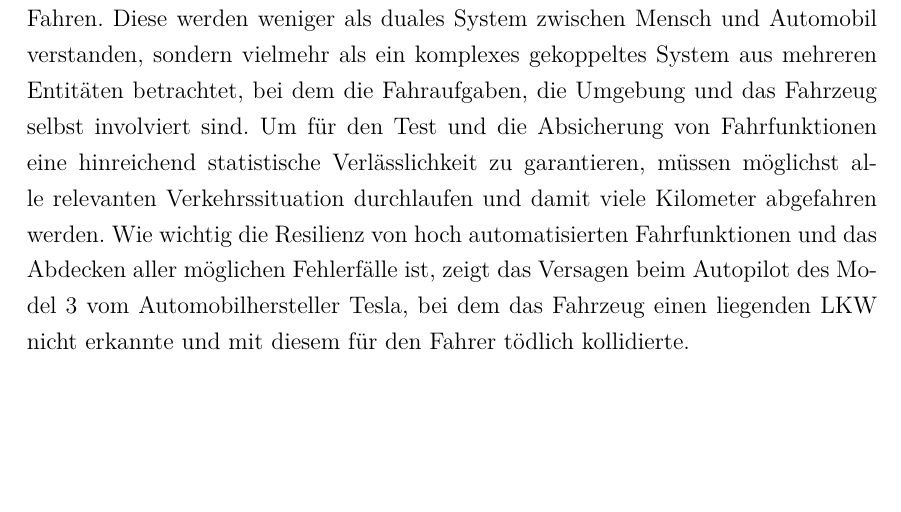
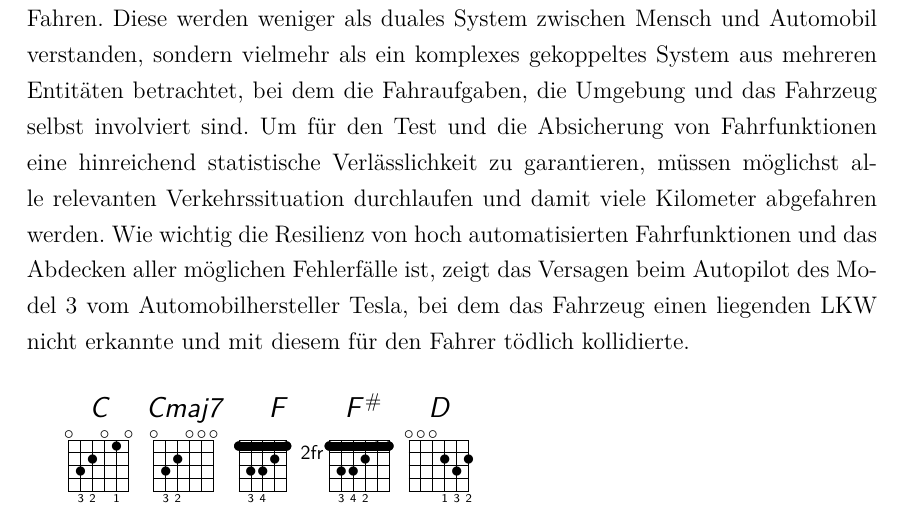
Before and after one commit to IMGSaibh/Book_of_Music_Theory, a LaTeX document (main.tex): part of page 2 of 2, cut so that both start at the same text, the shorter picture padded with empty space. Compiled offline with pdfLaTeX.

Commit message:
added chords

```diff
--- a/main.tex
+++ b/main.tex
@@ -53,6 +53,9 @@ toc,             % entry in table of contents
 section]         % show tableOfcontents section-layer
 {}
 
+% =============== - MUSIC - =========================
+\usepackage[chorded]{songs}
+
 % ======================================================
 %					- END OF PREAMBLE -
 % ======================================================
@@ -68,4 +71,10 @@ section]         % show tableOfcontents section-layer
 \pagenumbering{arabic}
 \input{Chapters/1_Chapter/1_Einleitung.tex}
 
+% \gtab{chord name}{fret:strings:fingering}
+\gtab{C}{032010:032010} \gtab{Cmaj7}{032000:032000}
+\gtab{\raisebox{5.15pt}{\quad F}}{(13321):034000}
+\gtab{\raisebox{5.15pt}{\quad F#}}{2fr:(133211):034200}
+\gtab{D}{000232:000132}
+
 \end{document}
```
Also changed, not shown: main.pdf.
